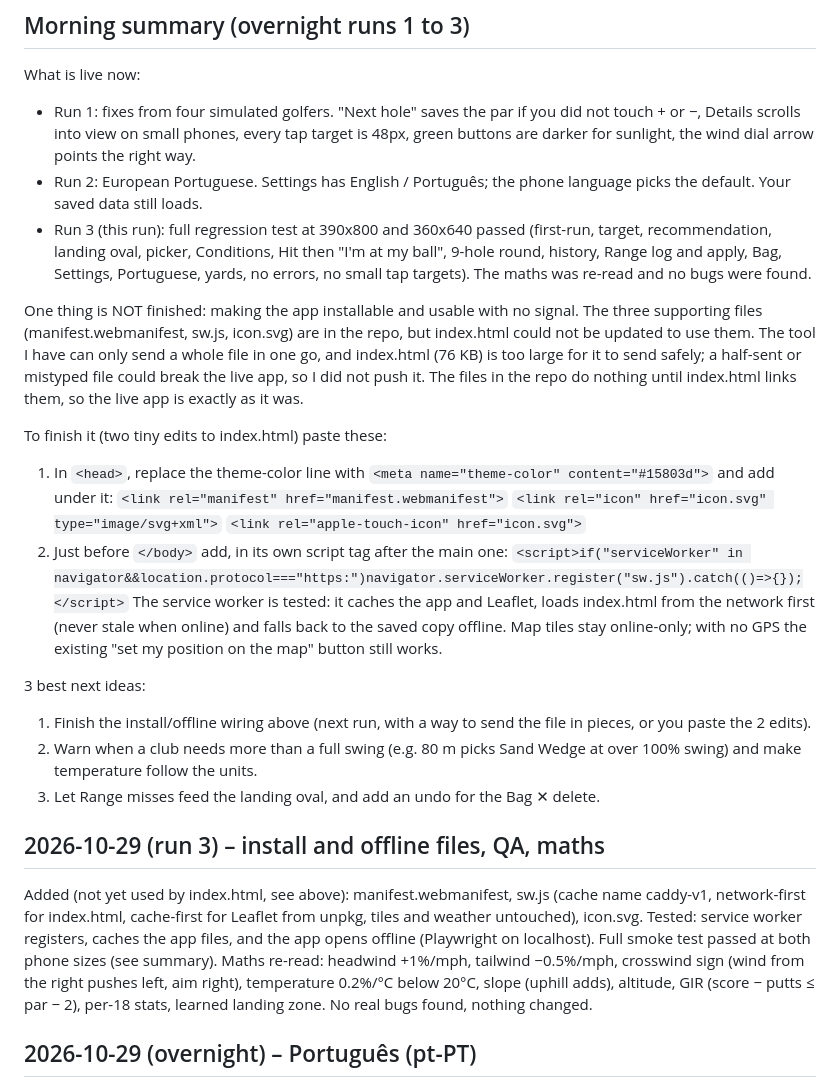
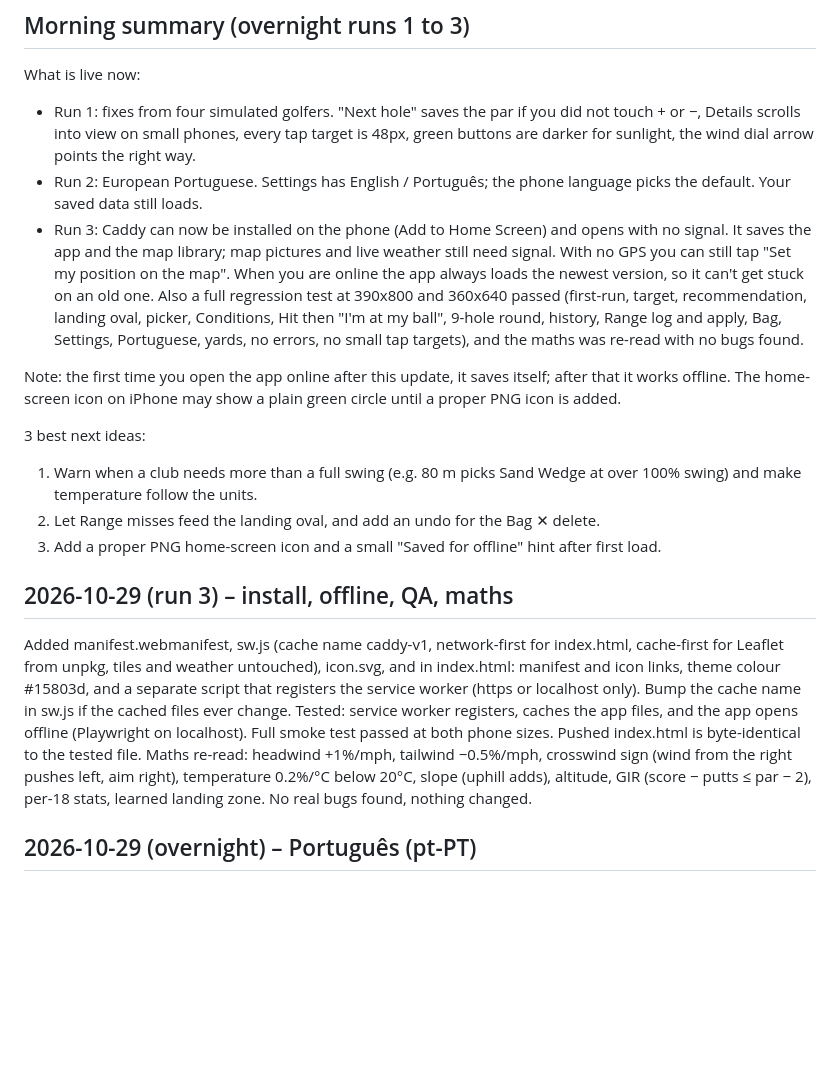
Before and after one commit to tomaspamado/caddy-golf, a Markdown page: CHANGES.md, the part around the change. Rendered like a GitHub page; blank space fills up the shorter version.

Commit message:
CHANGES: install/offline is now live in index.html

```diff
--- a/CHANGES.md
+++ b/CHANGES.md
@@ -4,27 +4,18 @@
 What is live now:
 - Run 1: fixes from four simulated golfers. "Next hole" saves the par if you did not touch + or −, Details scrolls into view on small phones, every tap target is 48px, green buttons are darker for sunlight, the wind dial arrow points the right way.
 - Run 2: European Portuguese. Settings has English / Português; the phone language picks the default. Your saved data still loads.
-- Run 3 (this run): full regression test at 390x800 and 360x640 passed (first-run, target, recommendation, landing oval, picker, Conditions, Hit then "I'm at my ball", 9-hole round, history, Range log and apply, Bag, Settings, Portuguese, yards, no errors, no small tap targets). The maths was re-read and no bugs were found.
+- Run 3: Caddy can now be installed on the phone (Add to Home Screen) and opens with no signal. It saves the app and the map library; map pictures and live weather still need signal. With no GPS you can still tap "Set my position on the map". When you are online the app always loads the newest version, so it can't get stuck on an old one. Also a full regression test at 390x800 and 360x640 passed (first-run, target, recommendation, landing oval, picker, Conditions, Hit then "I'm at my ball", 9-hole round, history, Range log and apply, Bag, Settings, Portuguese, yards, no errors, no small tap targets), and the maths was re-read with no bugs found.
 
-One thing is NOT finished: making the app installable and usable with no signal. The three supporting files (manifest.webmanifest, sw.js, icon.svg) are in the repo, but index.html could not be updated to use them. The tool I have can only send a whole file in one go, and index.html (76 KB) is too large for it to send safely; a half-sent or mistyped file could break the live app, so I did not push it. The files in the repo do nothing until index.html links them, so the live app is exactly as it was.
-
-To finish it (two tiny edits to index.html) paste these:
-1. In `<head>`, replace the theme-color line with `<meta name="theme-color" content="#15803d">` and add under it:
-`<link rel="manifest" href="manifest.webmanifest">`
-`<link rel="icon" href="icon.svg" type="image/svg+xml">`
-`<link rel="apple-touch-icon" href="icon.svg">`
-2. Just before `</body>` add, in its own script tag after the main one:
-`<script>if("serviceWorker" in navigator&&location.protocol==="https:")navigator.serviceWorker.register("sw.js").catch(()=>{});</script>`
-The service worker is tested: it caches the app and Leaflet, loads index.html from the network first (never stale when online) and falls back to the saved copy offline. Map tiles stay online-only; with no GPS the existing "set my position on the map" button still works.
+Note: the first time you open the app online after this update, it saves itself; after that it works offline. The home-screen icon on iPhone may show a plain green circle until a proper PNG icon is added.
 
 3 best next ideas:
-1. Finish the install/offline wiring above (next run, with a way to send the file in pieces, or you paste the 2 edits).
-2. Warn when a club needs more than a full swing (e.g. 80 m picks Sand Wedge at over 100% swing) and make temperature follow the units.
-3. Let Range misses feed the landing oval, and add an undo for the Bag ✕ delete.
+1. Warn when a club needs more than a full swing (e.g. 80 m picks Sand Wedge at over 100% swing) and make temperature follow the units.
+2. Let Range misses feed the landing oval, and add an undo for the Bag ✕ delete.
+3. Add a proper PNG home-screen icon and a small "Saved for offline" hint after first load.
 
-## 2026-10-29 (run 3) – install and offline files, QA, maths
-Added (not yet used by index.html, see above): manifest.webmanifest, sw.js (cache name caddy-v1, network-first for index.html, cache-first for Leaflet from unpkg, tiles and weather untouched), icon.svg.
-Tested: service worker registers, caches the app files, and the app opens offline (Playwright on localhost). Full smoke test passed at both phone sizes (see summary).
+## 2026-10-29 (run 3) – install, offline, QA, maths
+Added manifest.webmanifest, sw.js (cache name caddy-v1, network-first for index.html, cache-first for Leaflet from unpkg, tiles and weather untouched), icon.svg, and in index.html: manifest and icon links, theme colour #15803d, and a separate script that registers the service worker (https or localhost only). Bump the cache name in sw.js if the cached files ever change.
+Tested: service worker registers, caches the app files, and the app opens offline (Playwright on localhost). Full smoke test passed at both phone sizes. Pushed index.html is byte-identical to the tested file.
 Maths re-read: headwind +1%/mph, tailwind −0.5%/mph, crosswind sign (wind from the right pushes left, aim right), temperature 0.2%/°C below 20°C, slope (uphill adds), altitude, GIR (score − putts ≤ par − 2), per-18 stats, learned landing zone. No real bugs found, nothing changed.
 
 ## 2026-10-29 (overnight) – Português (pt-PT)
```
